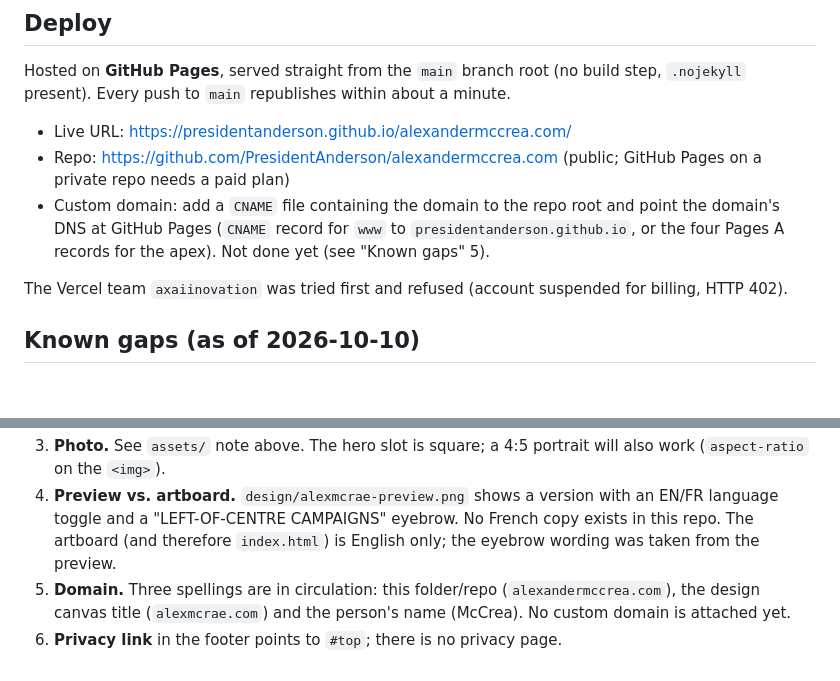
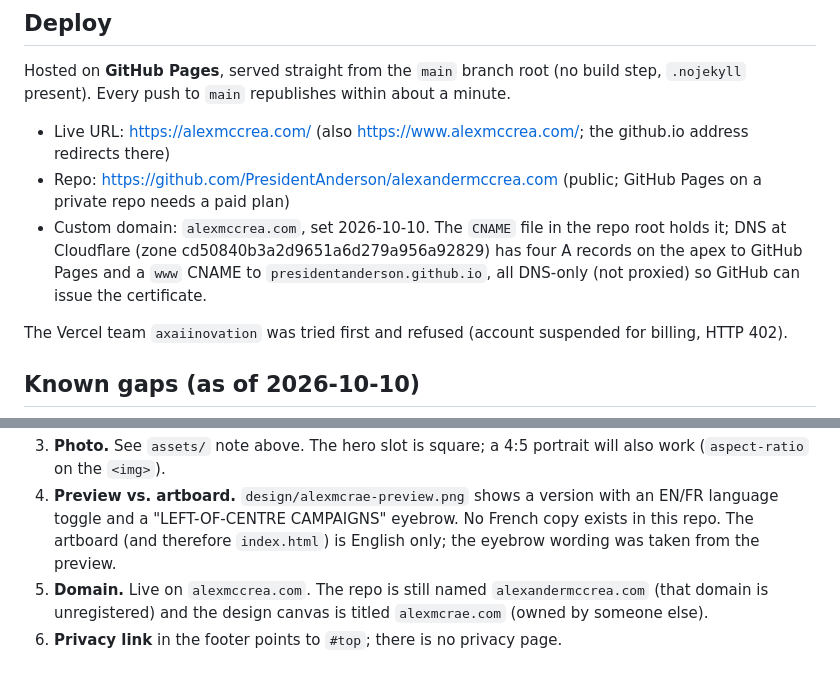
Before and after one commit to PresidentAnderson/alexandermccrea.com, a Markdown page: README.md, 2 parts joined by grey strips. Rendered like a GitHub page; blank space fills up the shorter version.

Commit message:
README: site is on alexmccrea.com
Co-Authored-By: Claude Fable 5.1 <noreply@anthropic.com>
Claude-Session: https://claude.ai/code/session_011dixT8Zy8zp1gSzuqdosKG

```diff
--- a/README.md
+++ b/README.md
@@ -26,11 +26,11 @@ script block; move the font `<link>` into `<head>`; replace every `{{accent}}` w
 Hosted on **GitHub Pages**, served straight from the `main` branch root (no build step, `.nojekyll` present).
 Every push to `main` republishes within about a minute.
 
-- Live URL: https://presidentanderson.github.io/alexandermccrea.com/
+- Live URL: https://alexmccrea.com/ (also https://www.alexmccrea.com/; the github.io address redirects there)
 - Repo: https://github.com/PresidentAnderson/alexandermccrea.com (public; GitHub Pages on a private repo needs a paid plan)
-- Custom domain: add a `CNAME` file containing the domain to the repo root and point the domain's DNS at GitHub Pages
-  (`CNAME` record for `www` to `presidentanderson.github.io`, or the four Pages A records for the apex). Not done yet
-  (see "Known gaps" 5).
+- Custom domain: `alexmccrea.com`, set 2026-10-10. The `CNAME` file in the repo root holds it; DNS at Cloudflare
+  (zone cd50840b3a2d9651a6d279a956a92829) has four A records on the apex to GitHub Pages and a `www` CNAME to
+  `presidentanderson.github.io`, all DNS-only (not proxied) so GitHub can issue the certificate.
 
 The Vercel team `axaiinovation` was tried first and refused (account suspended for billing, HTTP 402).
 
@@ -44,6 +44,6 @@ The Vercel team `axaiinovation` was tried first and refused (account suspended f
 4. **Preview vs. artboard.** `design/alexmcrae-preview.png` shows a version with an EN/FR language toggle and a
    "LEFT-OF-CENTRE CAMPAIGNS" eyebrow. No French copy exists in this repo. The artboard (and therefore `index.html`)
    is English only; the eyebrow wording was taken from the preview.
-5. **Domain.** Three spellings are in circulation: this folder/repo (`alexandermccrea.com`), the design canvas title
-   (`alexmcrae.com`) and the person's name (McCrea). No custom domain is attached yet.
+5. **Domain.** Live on `alexmccrea.com`. The repo is still named `alexandermccrea.com` (that domain is unregistered)
+   and the design canvas is titled `alexmcrae.com` (owned by someone else).
 6. **Privacy link** in the footer points to `#top`; there is no privacy page.
```
